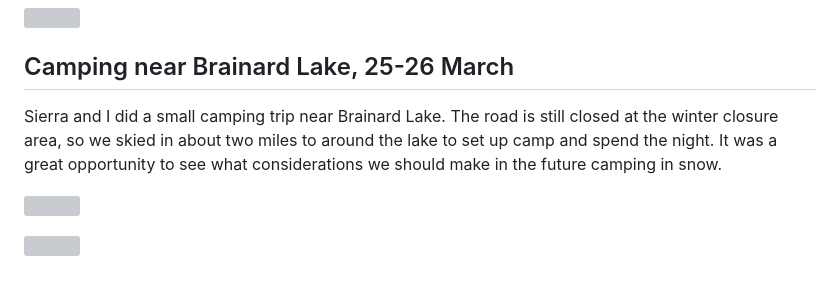
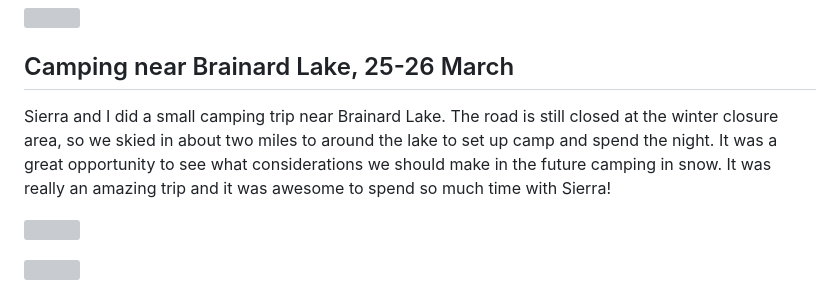
Before and after one commit to AndrewWD1/blog, a Markdown page: src/markdown-pages/2022_03_31_March_2022.md, the part around one of its changes. Rendered like a GitHub page; grey boxes are pictures that could not be loaded.

```diff
--- a/src/markdown-pages/2022_03_31_March_2022.md
+++ b/src/markdown-pages/2022_03_31_March_2022.md
@@ -27,7 +27,7 @@ Sierra and I stayed in Georgetown to have a little get-away and be a bit closer
 
 ## Camping near Brainard Lake, 25-26 March
 
-Sierra and I did a small camping trip near Brainard Lake. The road is still closed at the winter closure area, so we skied in about two miles to around the lake to set up camp and spend the night. It was a great opportunity to see what considerations we should make in the future camping in snow.
+Sierra and I did a small camping trip near Brainard Lake. The road is still closed at the winter closure area, so we skied in about two miles to around the lake to set up camp and spend the night. It was a great opportunity to see what considerations we should make in the future camping in snow. It was really an amazing trip and it was awesome to spend so much time with Sierra!
 
 ![](../images/2022_03_31_March_2022/IMG_9242.jpg)
 
```
Also changed, not shown: other parts of src/markdown-pages/2022_03_31_March_2022.md (+12 -0 lines), src/images/2022_03_31_March_2022/IMG_9285.jpg (added), src/images/2022_03_31_March_2022/IMG_9303.jpg (added), src/images/2022_03_31_March_2022/IMG_9309.jpg (added), src/images/2022_03_31_March_2022/IMG_9324.jpg (added).
